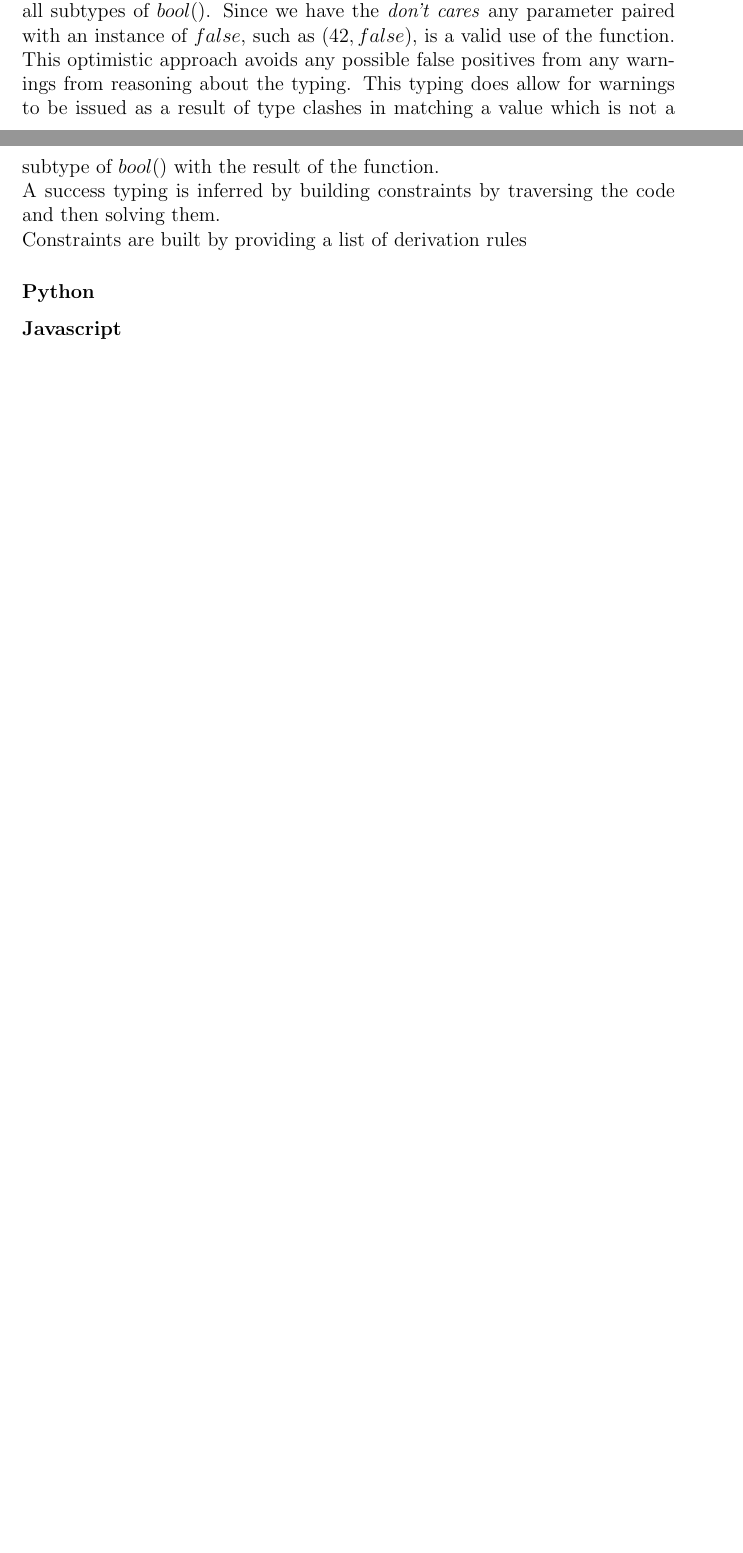
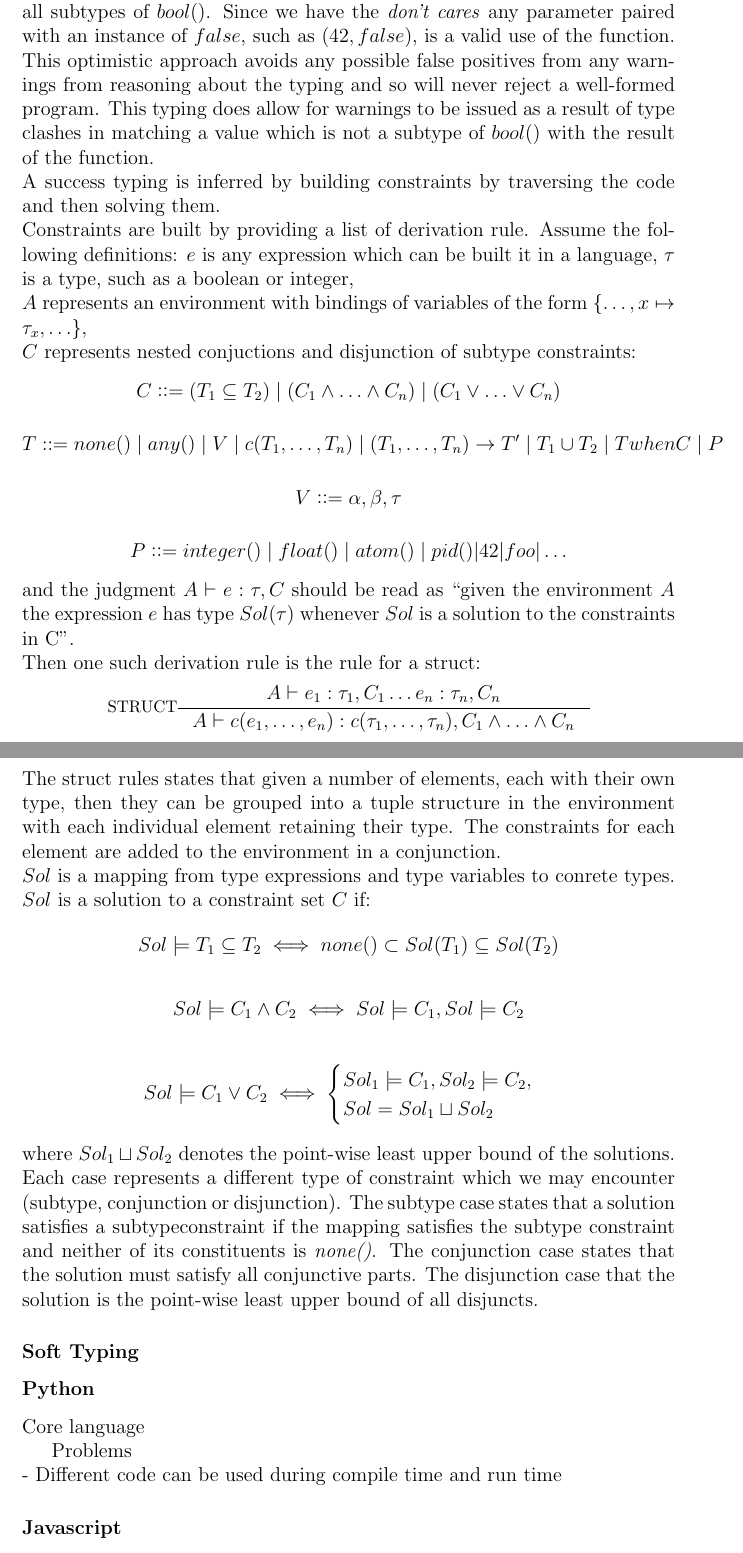
Before and after one commit to danielrandall/pythonTypes, a LaTeX document (litSurvey/survey.tex): two parts of pages 3 and 4 of 4 before the commit and two parts of pages 4 and 5 of 6 after it, joined at a grey line, cut so that both start at the same text, the shorter picture padded with empty space. Compiled offline with pdfLaTeX.

Commit message:
Updated report.

```diff
--- a/litSurvey/survey.tex
+++ b/litSurvey/survey.tex
@@ -5,6 +5,10 @@
 \usepackage{amsfonts}
 \usepackage{amsmath}
 \usepackage{cite}
+\usepackage{colonequals}
+
+% derivations
+\usepackage{semantic}
 
 % code
 \usepackage{listings}
@@ -60,11 +75,54 @@ The phrase `success typings' was coined by Lindhal and Sagonas in the 2006 paper
 	and(_, false) $\rightarrow$ false;
 \end{lstlisting}
 where the symbol `\_' represents a \textit{don't care} option for pattern matching, meaning it will match any value for the corresponding parameter. \\
-An acceptable success typing for this function, and, indeed, for any function would be: $(any(), any()) \rightarrow any()$ where $any()$ denotes the set of all Erlang terms. Such a typing would raise no warnings about the any use of the function and so can be used when no typing information can be inferred about a function. However, a more useful typing for the function in question is $(any(), any()) \rightarrow bool()$ where the return type of the function is restricted to all subtypes of $bool()$. Since we have the \textit{don't cares} any parameter paired with an instance of $false$, such as $(42, false)$, is a valid use of the function. This optimistic approach avoids any possible false positives from any warnings from reasoning about the typing. This typing does allow for warnings to be issued as a result of type clashes in matching a value which is not a subtype of $bool()$ with the result of the function. \\
+An acceptable success typing for this function, and, indeed, for any function would be: $(any(), any()) \rightarrow any()$ where $any()$ denotes the set of all Erlang terms. Such a typing would raise no warnings about the any use of the function and so can be used when no typing information can be inferred about a function. However, a more useful typing for the function in question is $(any(), any()) \rightarrow bool()$ where the return type of the function is restricted to all subtypes of $bool()$. Since we have the \textit{don't cares} any parameter paired with an instance of $false$, such as $(42, false)$, is a valid use of the function. This optimistic approach avoids any possible false positives from any warnings from reasoning about the typing and so will never reject a well-formed program. This typing does allow for warnings to be issued as a result of type clashes in matching a value which is not a subtype of $bool()$ with the result of the function. \\
 A success typing is inferred by building constraints by traversing the code and then solving them. \\
-Constraints are built by providing a list of derivation rules
+Constraints are built by providing a list of derivation rule. Assume the following definitions:
+$e$ is any expression which can be built it in a language,
+$\tau$ is a type, such as a boolean or integer, \\
+$A$ represents an environment with bindings of variables of the form $\{\ldots, x \mapsto \tau_x, \ldots\}$, \\
+$C$ represents nested conjuctions and disjunction of subtype constraints:
+\begin{align*}
+	C \coloncolonequals (T_1 \subseteq T_2) \mid (C_1 \land \ldots \land C_n) \mid (C_1 \lor \ldots \lor C_n)
+\end{align*}
+\begin{align*}
+	T \coloncolonequals none() \mid any() \mid V \mid c(T_1, \ldots, T_n) \mid (T_1, \ldots, T_n) \rightarrow T'\mid T_1 \cup T_2 \mid T when C \mid P
+\end{align*}
+\begin{align*}
+	V \coloncolonequals \alpha, \beta, \tau
+\end{align*}
+\begin{align*}
+	P \coloncolonequals integer() \mid float() \mid atom() \mid pid()| 42 | foo | \ldots
+\end{align*}
+and the judgment $A \vdash e : \tau, C$ should be read as ``given the environment $A$ the expression $e$ has type $Sol(\tau)$ whenever $Sol$ is a solution to the constraints in C''. \\
+Then one such derivation rule is the rule for a struct:
+                \[
+\inference*[STRUCT]{  A \vdash  e_1 : \tau_1, C_1 \ldots e_n : \tau_n, C_n}
+                                        {A \vdash  c(e_1, \ldots, e_n) : c(\tau_1, \ldots, \tau_n), C_1 \land \ldots \land C_n}
+                \]
+The struct rules states that given a number of elements, each with their own type, then they can be grouped into a tuple structure in the environment with each individual element retaining their type. The constraints for each element are added to the environment in a conjunction. \\
+$Sol$ is a mapping from type expressions and type variables to conrete types. $Sol$ is a solution to a constraint set $C$ if:
+\begin{align*}
+	Sol \models T_1 \subseteq T_2 \iff none() \subset Sol(T_1) \subseteq Sol(T_2)
+\end{align*}
+\begin{align*}
+	Sol \models C_1 \land C_2 \iff Sol \models C_1, Sol \models  C_2
+\end{align*}
+\begin{align*}
+	Sol \models C_1 \lor C_2 \iff \begin{cases} Sol_1 \models C_1, Sol_2 \models C_2, \\
+	                                            Sol = Sol_1 \sqcup Sol_2 \end{cases}
+\end{align*}
+where $Sol_1 \sqcup Sol_2$ denotes the point-wise least upper bound of the solutions. \\
+Each case represents a different type of constraint which we may encounter (subtype, conjunction or disjunction). The subtype case states that a solution satisfies a subtypeconstraint if the mapping satisfies the subtype constraint and neither of its constituents is \textit{none()}. The conjunction case states that the solution must satisfy all conjunctive parts. The disjunction case that the solution is the point-wise least upper bound of all disjuncts.
+
+\subsubsection*{Soft Typing}
+
 
 \subsubsection*{Python}
+Core language
+
+Problems \\
+- Different code can be used during compile time and run time
 
 \subsubsection*{Javascript}
 Javascript is... \\
```
Also changed, not shown: litSurvey/ideas.txt (added, +15 -0 lines), litSurvey/mybib.bib (+11 -0 lines), litSurvey/survey.tex (14 more changed lines).
